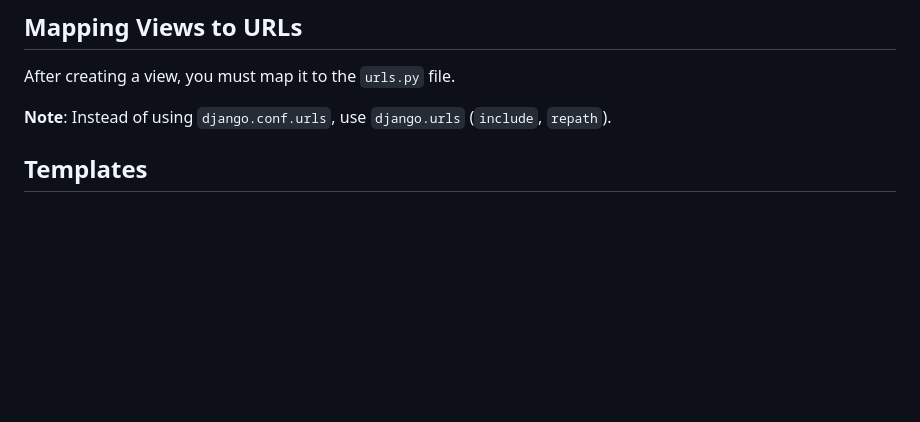
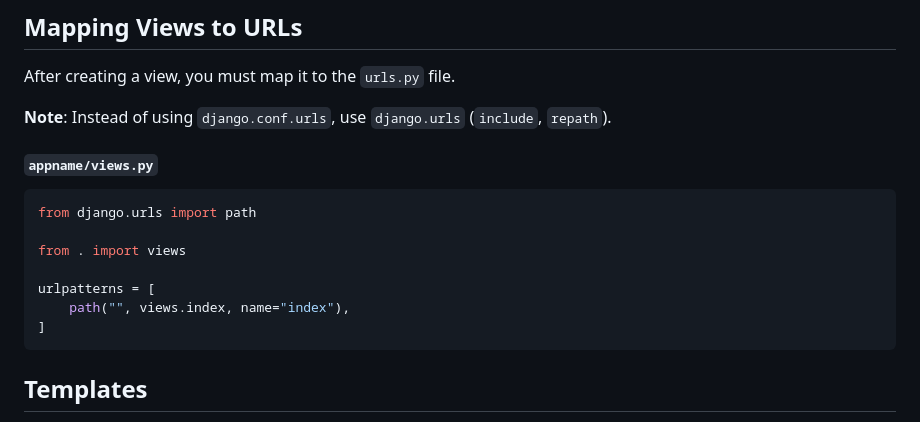
Before and after one commit to ArthurCRodrigues/djangoLearning, a Markdown page: LVL_1/readme.md, the part around the change. Drawn GitHub-style; blank space fills up the shorter version.

````diff
--- a/LVL_1/readme.md
+++ b/LVL_1/readme.md
@@ -70,6 +70,16 @@ def index(request):
 After creating a view, you must map it to the `urls.py` file.
 
 **Note**: Instead of using `django.conf.urls`, use `django.urls` (`include`, `repath`).
+#### **`appname/views.py`**
+``` python
+from django.urls import path
+
+from . import views
+
+urlpatterns = [
+    path("", views.index, name="index"),
+]
+```
 
 ## Templates
 
````
